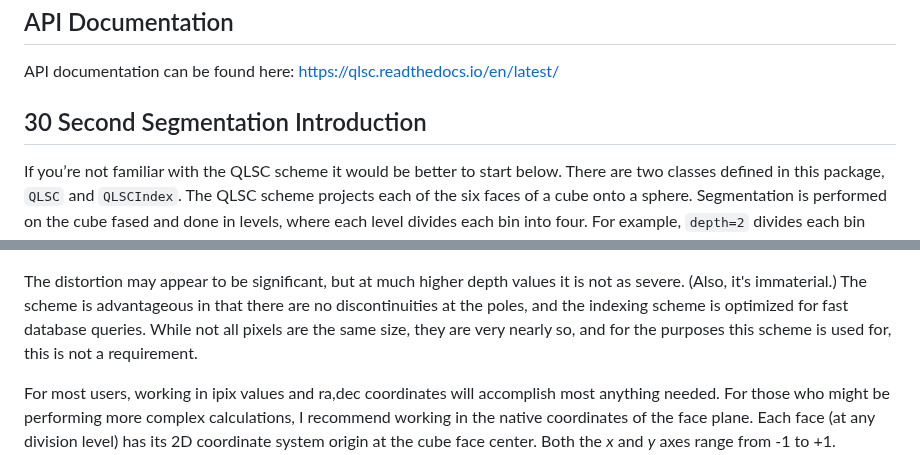
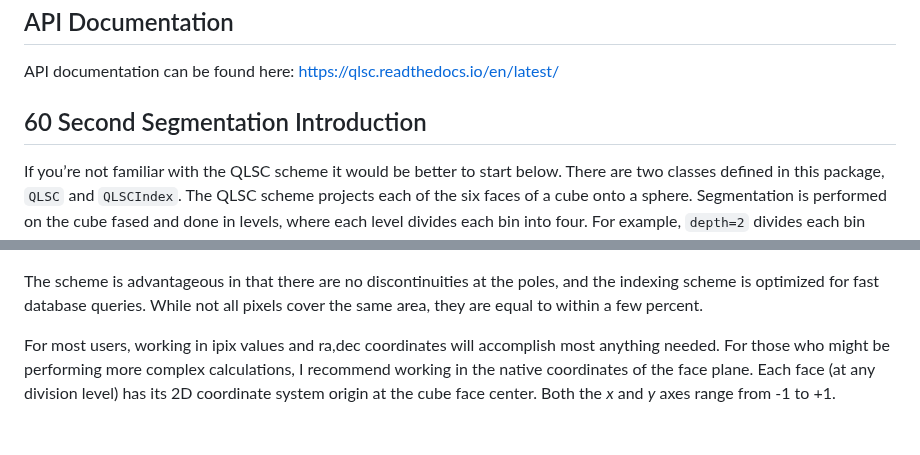
Before and after one commit to demitri/qlsc, a Markdown page: README.md, 2 parts joined by grey strips. GitHub-like rendering; blank space fills up the shorter version.

```diff
--- a/README.md
+++ b/README.md
@@ -24,7 +24,7 @@ Note that while this package is designed for astronomical use (it focusses on ri
 API documentation can be found here: [https://qlsc.readthedocs.io/en/latest/](https://qlsc.readthedocs.io/en/latest/)
 
 
-## 30 Second Segmentation Introduction
+## 60 Second Segmentation Introduction
 
 If you’re not familiar with the QLSC scheme it would be better to start below. There are two classes defined in this package, `QLSC` and `QLSCIndex`. The QLSC scheme projects each of the six faces of a cube onto a sphere. Segmentation is performed on the cube fased and done in levels, where each level divides each bin into four. For example, `depth=2` divides each bin into four, then of those into four again, which is 2^(2*`depth`) (i.e. 16) bins per cube face, or 96 total bins. ("Pixels" and "bin" are used somewhat interchangably.)
 
@@ -89,7 +93,8 @@ The diagram shows face 1 divided at `depth=2` and the projection of each pixel o
 
 ![](figures/cube_subdivisions/cube_subdivisions.png)
 
-The distortion may appear to be significant, but at much higher depth values it is not as severe. (Also, it's immaterial.) The scheme is advantageous in that there are no discontinuities at the poles, and the indexing scheme is optimized for fast database queries. While not all pixels are the same size, they are very nearly so, and for the purposes this scheme is used for, this is not a requirement.
+The scheme is advantageous in that there are no discontinuities at the poles, and the indexing scheme is optimized for fast database queries. While not all pixels cover the same area, they are equal to within a few percent.
+
 
 For most users, working in ipix values and ra,dec coordinates will accomplish most anything needed. For those who might be performing more complex calculations, I recommend working in the native coordinates of the face plane. Each face (at any division level) has its 2D coordinate system origin at the cube face center. Both the *x* and *y* axes range from -1 to +1. Methods are provided to translate between *xy* coordinates, ipix value, and ra/dec coordinates. The source code for the [`ipix2polygon()`](https://qlsc.readthedocs.io/en/latest/api.html#qlsc.QLSC.ipix2polygon) method provides an illustrative example.
 
```
Also changed, not shown: other parts of README.md (+9 -5 lines), figures/ipix_grid/ipix_grid.png (added), 1 other file.
